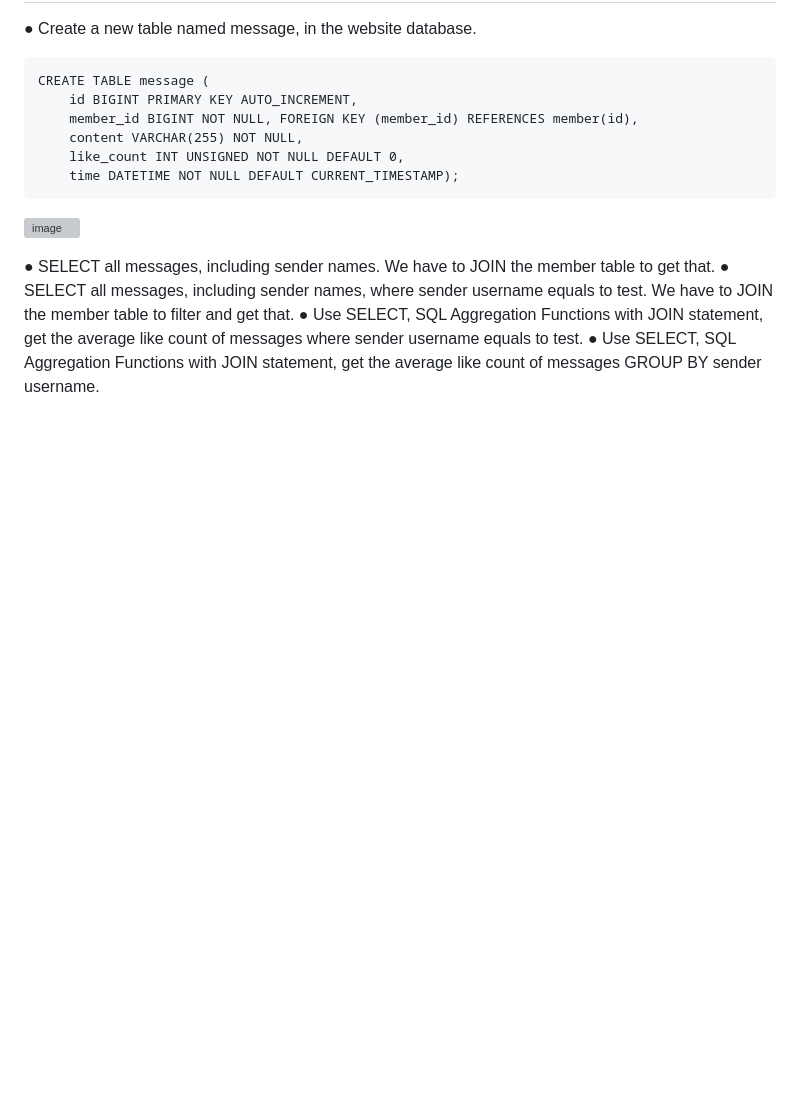
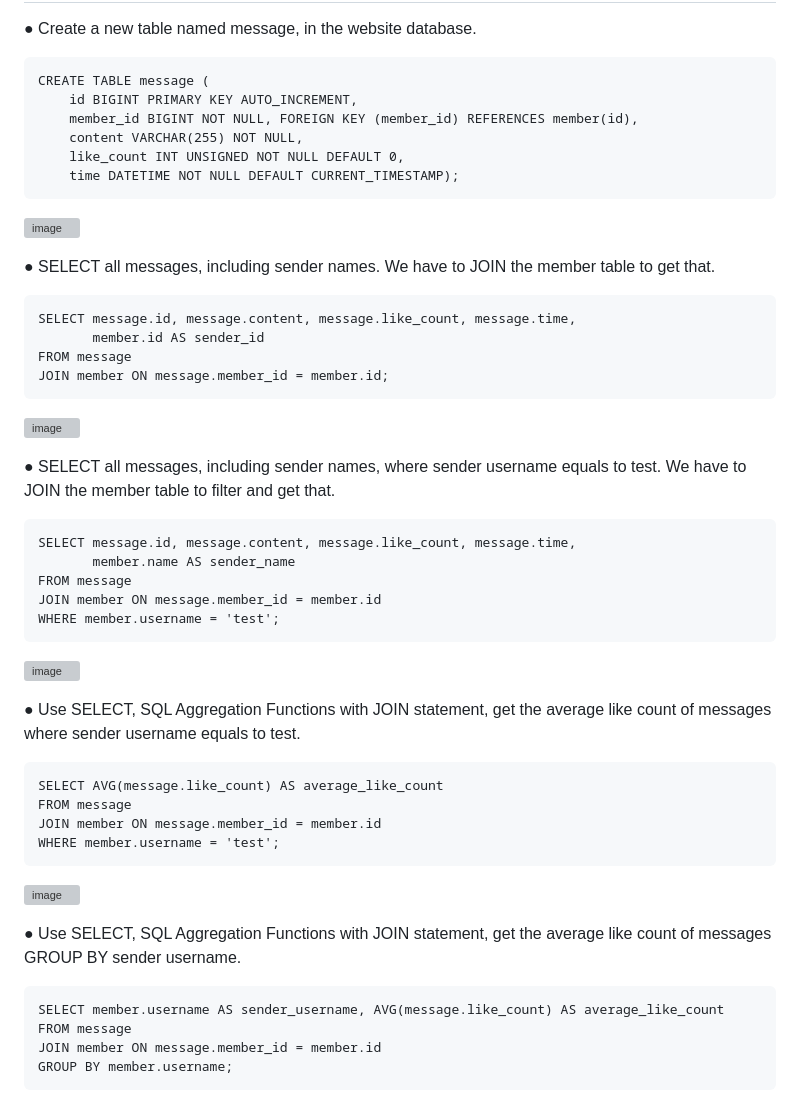
Before and after one commit to bibbygreen/webtest, a Markdown page: week5/README.md, the part around the change printed below. Drawn GitHub-style; blank space fills up the shorter version; grey boxes are pictures that could not be loaded.

````diff
--- a/week5/README.md
+++ b/week5/README.md
@@ -144,11 +144,42 @@ CREATE TABLE message (
 ![image](https://github.com/bibbygreen/wehelp_5th/assets/54356660/e73df384-564e-403f-a402-6cff716a88e1)
 
 
-● SELECT all messages, including sender names. We have to JOIN the member table
-to get that.
-● SELECT all messages, including sender names, where sender username equals to
-test. We have to JOIN the member table to filter and get that.
-● Use SELECT, SQL Aggregation Functions with JOIN statement, get the average like
-count of messages where sender username equals to test.
-● Use SELECT, SQL Aggregation Functions with JOIN statement, get the average like
-count of messages GROUP BY sender username.
+● SELECT all messages, including sender names. We have to JOIN the member table to get that.
+```
+SELECT message.id, message.content, message.like_count, message.time,
+       member.id AS sender_id
+FROM message
+JOIN member ON message.member_id = member.id;
+```
+![image](https://github.com/bibbygreen/wehelp_5th/assets/54356660/898b4d5a-6cab-44d0-9485-7e5cb9993fd1)
+
+
+● SELECT all messages, including sender names, where sender username equals to test. We have to JOIN the member table to filter and get that.
+```
+SELECT message.id, message.content, message.like_count, message.time,
+       member.name AS sender_name
+FROM message
+JOIN member ON message.member_id = member.id
+WHERE member.username = 'test';
+```
+![image](https://github.com/bibbygreen/wehelp_5th/assets/54356660/62d2bbbe-21ae-4902-a0cf-ed792663f9ba)
+
+
+● Use SELECT, SQL Aggregation Functions with JOIN statement, get the average like count of messages where sender username equals to test.
+```
+SELECT AVG(message.like_count) AS average_like_count
+FROM message
+JOIN member ON message.member_id = member.id
+WHERE member.username = 'test';
+```
+![image](https://github.com/bibbygreen/wehelp_5th/assets/54356660/d417bf82-270c-408c-8cc0-66b76823be87)
+
+
+● Use SELECT, SQL Aggregation Functions with JOIN statement, get the average like count of messages GROUP BY sender username.
+```
+SELECT member.username AS sender_username, AVG(message.like_count) AS average_like_count
+FROM message
+JOIN member ON message.member_id = member.id
+GROUP BY member.username;
+```
+
````
Also changed, not shown: other parts of week5/README.md (+1 -0 lines).
